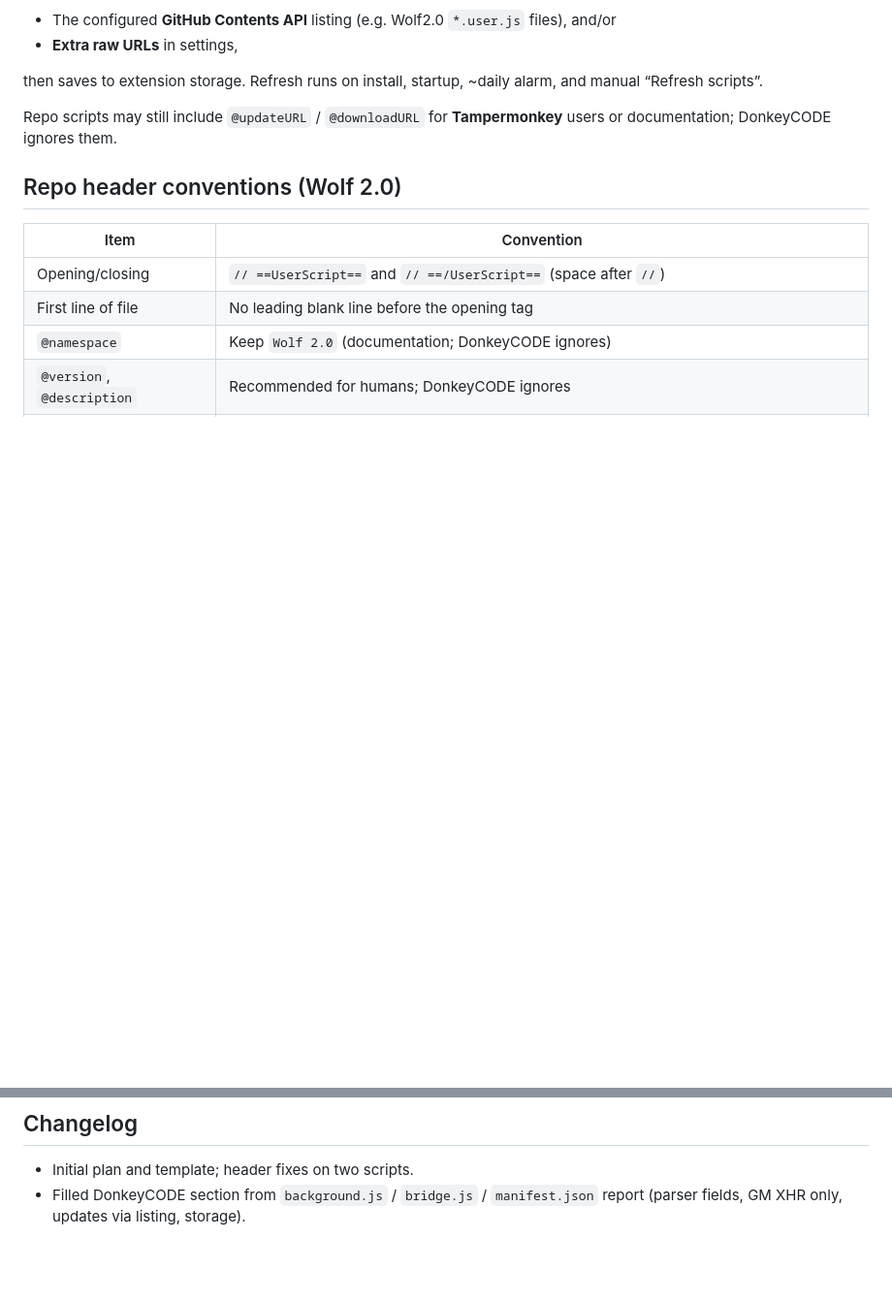
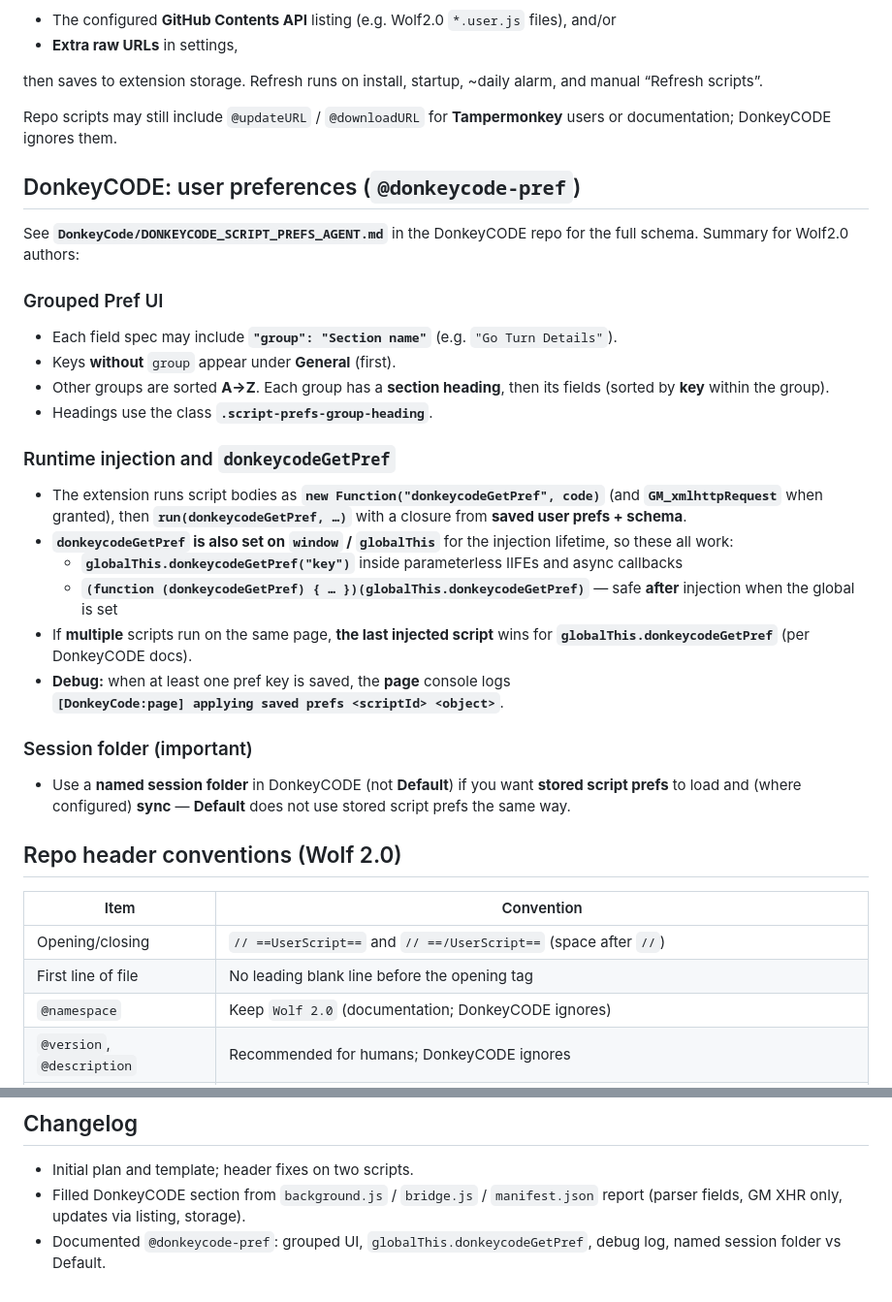
Before and after one commit to MikeBane57/Wolf2.0, a Markdown page: SCRIPT_STANDARD_PLAN.md, 2 parts joined by grey strips. Shown at 97% size. Rendered like a GitHub page; blank space fills up the shorter version.

Commit message:
Docs: DonkeyCODE pref groups, globalThis donkeycodeGetPref, session folder
Co-authored-by: MikeBane57 <MikeBane57@users.noreply.github.com>

```diff
--- a/SCRIPT_STANDARD_PLAN.md
+++ b/SCRIPT_STANDARD_PLAN.md
@@ -47,6 +47,31 @@ then saves to extension storage. Refresh runs on install, startup, ~daily alarm,
 
 Repo scripts may still include `@updateURL` / `@downloadURL` for **Tampermonkey** users or documentation; DonkeyCODE ignores them.
 
+## DonkeyCODE: user preferences (`@donkeycode-pref`)
+
+See **`DonkeyCode/DONKEYCODE_SCRIPT_PREFS_AGENT.md`** in the DonkeyCODE repo for the full schema. Summary for Wolf2.0 authors:
+
+### Grouped Pref UI
+
+- Each field spec may include **`"group": "Section name"`** (e.g. `"Go Turn Details"`).
+- Keys **without** `group` appear under **General** (first).
+- Other groups are sorted **A→Z**. Each group has a **section heading**, then its fields (sorted by **key** within the group).
+- Headings use the class **`.script-prefs-group-heading`**.
+
+### Runtime injection and `donkeycodeGetPref`
+
+- The extension runs script bodies as **`new Function("donkeycodeGetPref", code)`** (and **`GM_xmlhttpRequest`** when granted), then **`run(donkeycodeGetPref, …)`** with a closure from **saved user prefs + schema**.
+- **`donkeycodeGetPref` is also set on `window` / `globalThis`** for the injection lifetime, so these all work:
+  - **`globalThis.donkeycodeGetPref("key")`** inside parameterless IIFEs and async callbacks
+  - **`(function (donkeycodeGetPref) { … })(globalThis.donkeycodeGetPref)`** — safe **after** injection when the global is set
+- If **multiple** scripts run on the same page, **the last injected script** wins for **`globalThis.donkeycodeGetPref`** (per DonkeyCODE docs).
+- **Debug:** when at least one pref key is saved, the **page** console logs
+  **`[DonkeyCode:page] applying saved prefs <scriptId> <object>`**.
+
+### Session folder (important)
+
+- Use a **named session folder** in DonkeyCODE (not **Default**) if you want **stored script prefs** to load and (where configured) **sync** — **Default** does not use stored script prefs the same way.
+
 ## Repo header conventions (Wolf 2.0)
 
 | Item | Convention |
@@ -68,3 +93,4 @@ Copy `templates/userscript.template.user.js` when starting a new script.
 
 - Initial plan and template; header fixes on two scripts.
 - Filled DonkeyCODE section from `background.js` / `bridge.js` / `manifest.json` report (parser fields, GM XHR only, updates via listing, storage).
+- Documented `@donkeycode-pref`: grouped UI, `globalThis.donkeycodeGetPref`, debug log, named session folder vs Default.
```
